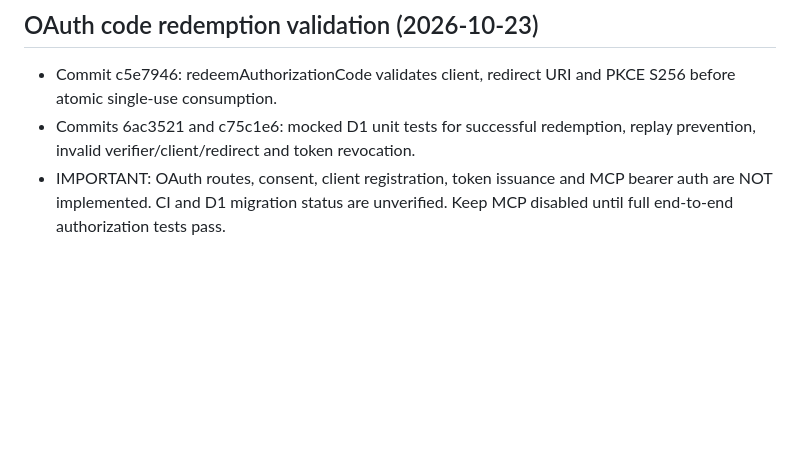
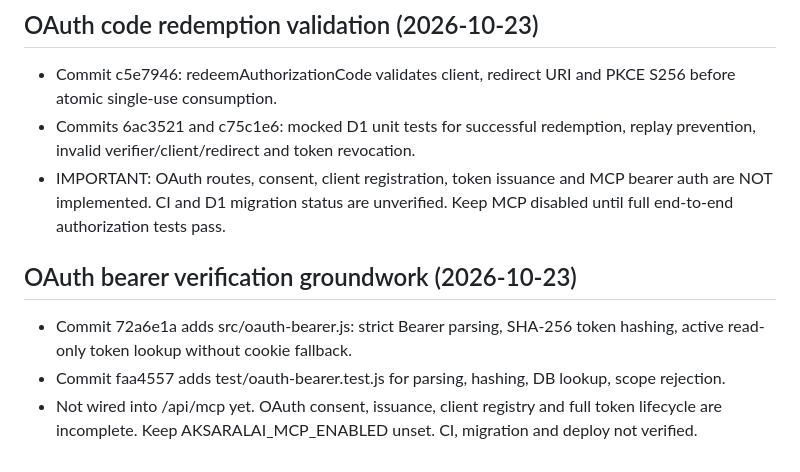
Before and after one commit to gananajak-lgtm/aksaralai-platform, a Markdown page: AI_BRIDGE_HANDOFF.md, the part around the change. GitHub-like rendering; blank space fills up the shorter version.

Commit message:
docs: hand off OAuth bearer verification groundwork

```diff
--- a/AI_BRIDGE_HANDOFF.md
+++ b/AI_BRIDGE_HANDOFF.md
@@ -79,3 +79,8 @@ Never enable anonymous manuscript reads, reuse a user's browser session as an ex
 - Commit c5e7946: redeemAuthorizationCode validates client, redirect URI and PKCE S256 before atomic single-use consumption.
 - Commits 6ac3521 and c75c1e6: mocked D1 unit tests for successful redemption, replay prevention, invalid verifier/client/redirect and token revocation.
 - IMPORTANT: OAuth routes, consent, client registration, token issuance and MCP bearer auth are NOT implemented. CI and D1 migration status are unverified. Keep MCP disabled until full end-to-end authorization tests pass.
+
+## OAuth bearer verification groundwork (2026-10-23)
+- Commit 72a6e1a adds src/oauth-bearer.js: strict Bearer parsing, SHA-256 token hashing, active read-only token lookup without cookie fallback.
+- Commit faa4557 adds test/oauth-bearer.test.js for parsing, hashing, DB lookup, scope rejection.
+- Not wired into /api/mcp yet. OAuth consent, issuance, client registry and full token lifecycle are incomplete. Keep AKSARALAI_MCP_ENABLED unset. CI, migration and deploy not verified.
```
